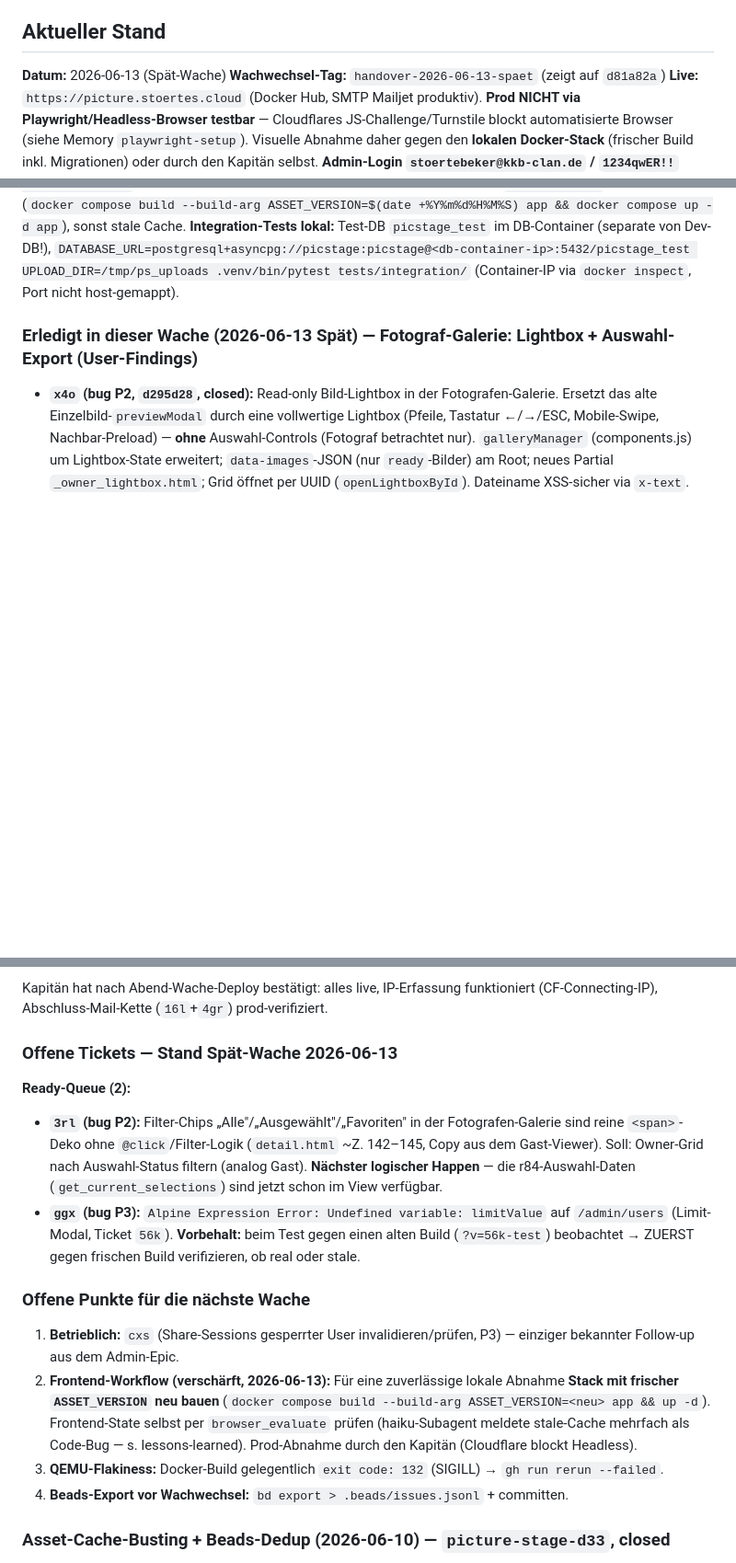
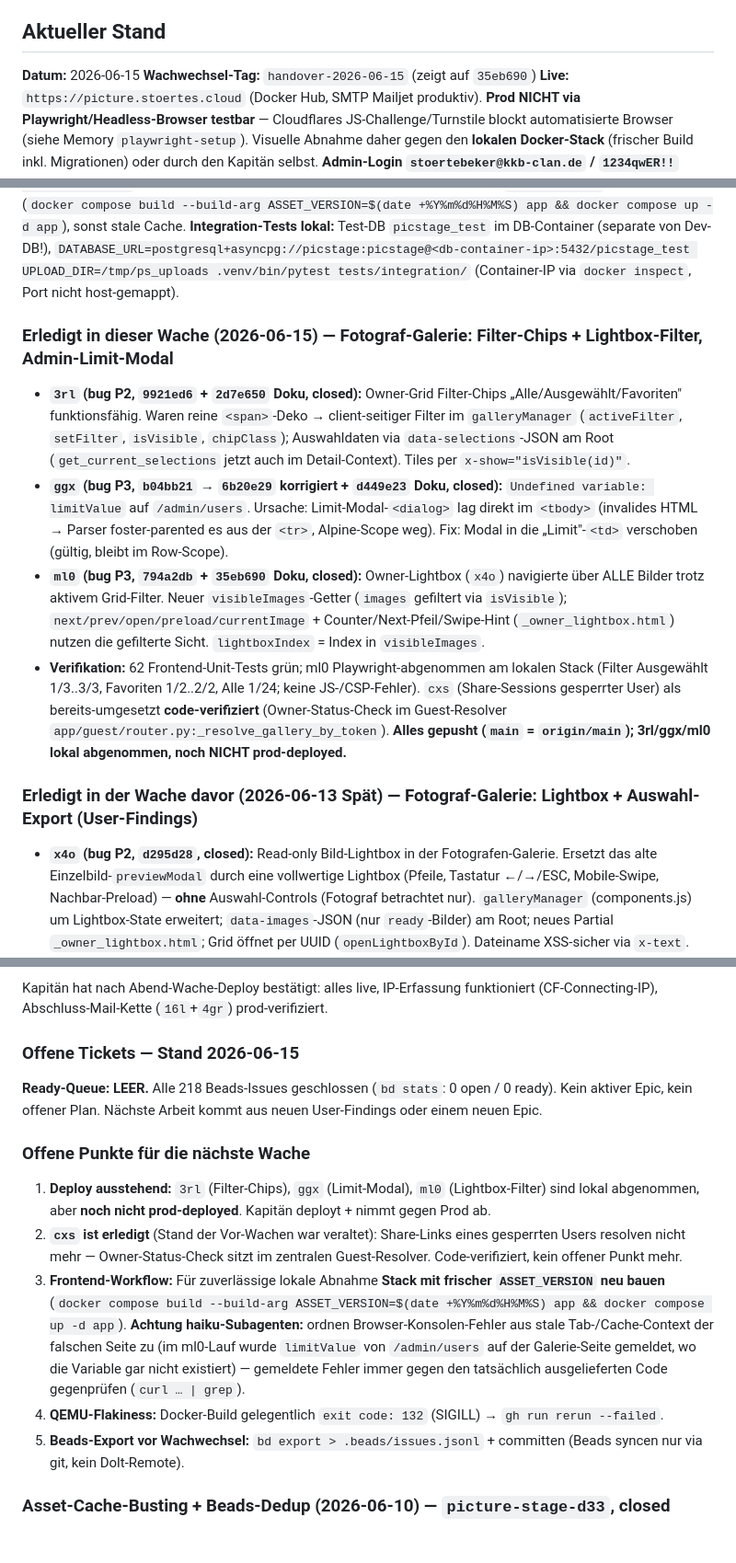
Before and after one commit to stoertebeker/picture-stage, a Markdown page: CLAUDE.md, 3 parts joined by grey strips. Shown at 92% size. Rendered like a GitHub page; blank space fills up the shorter version.

Commit message:
docs(handover): Wachwechsel 2026-06-15 — 3rl/ggx/ml0 erledigt, Ready-Queue leer
CLAUDE.md "Aktueller Stand" aktualisiert: neuer Wache-Block (Filter-Chips 3rl,
Admin-Limit-Modal ggx, Owner-Lightbox-Filter-Navigation ml0), Offene-Tickets
auf leere Ready-Queue gesetzt, cxs als code-verifiziert closed korrigiert.
bd-Memory stand-2026-06-15 + Beads-Sync (.beads/issues.jsonl).
Tag handover-2026-06-15 auf 35eb690.

Co-Authored-By: Claude Opus 4.8 <noreply@anthropic.com>

```diff
--- a/CLAUDE.md
+++ b/CLAUDE.md
@@ -118,12 +118,18 @@ users, galleries, images, image_previews, selection_events (append-only), share_
 
 ## Aktueller Stand
 
-**Datum:** 2026-06-13 (Spät-Wache)
-**Wachwechsel-Tag:** `handover-2026-06-13-spaet` (zeigt auf `d81a82a`)
+**Datum:** 2026-06-15
+**Wachwechsel-Tag:** `handover-2026-06-15` (zeigt auf `35eb690`)
 **Live:** `https://picture.stoertes.cloud` (Docker Hub, SMTP Mailjet produktiv). **Prod NICHT via Playwright/Headless-Browser testbar** — Cloudflares JS-Challenge/Turnstile blockt automatisierte Browser (siehe Memory `playwright-setup`). Visuelle Abnahme daher gegen den **lokalen Docker-Stack** (frischer Build inkl. Migrationen) oder durch den Kapitän selbst. **Admin-Login `stoertebeker@kkb-clan.de` / `1234qwER!!` bleibt für die Entwicklungsphase aktiv** (Kapitän-Entscheidung).
 **Dev-Umgebung:** Ubuntu 26.04 x86_64, Sandbox deaktiviert, Docker direkt nutzbar. Chrome: `/opt/google/chrome/chrome`. Lokaler Stack: `docker compose up -d`. **Lokaler Admin: `testadmin@example.com` / `testpass123`** (NICHT `admin@local.test` — s. Memory `local-dev-admin-login`). **Frontend-Änderungen lokal abnehmen:** Stack mit frischer `ASSET_VERSION` neu bauen (`docker compose build --build-arg ASSET_VERSION=$(date +%Y%m%d%H%M%S) app && docker compose up -d app`), sonst stale Cache. **Integration-Tests lokal:** Test-DB `picstage_test` im DB-Container (separate von Dev-DB!), `DATABASE_URL=postgresql+asyncpg://picstage:picstage@<db-container-ip>:5432/picstage_test UPLOAD_DIR=/tmp/ps_uploads .venv/bin/pytest tests/integration/` (Container-IP via `docker inspect`, Port nicht host-gemappt).
 
-### Erledigt in dieser Wache (2026-06-13 Spät) — Fotograf-Galerie: Lightbox + Auswahl-Export (User-Findings)
+### Erledigt in dieser Wache (2026-06-15) — Fotograf-Galerie: Filter-Chips + Lightbox-Filter, Admin-Limit-Modal
+- **`3rl` (bug P2, `9921ed6` + `2d7e650` Doku, closed):** Owner-Grid Filter-Chips „Alle/Ausgewählt/Favoriten" funktionsfähig. Waren reine `<span>`-Deko → client-seitiger Filter im `galleryManager` (`activeFilter`, `setFilter`, `isVisible`, `chipClass`); Auswahldaten via `data-selections`-JSON am Root (`get_current_selections` jetzt auch im Detail-Context). Tiles per `x-show="isVisible(id)"`.
+- **`ggx` (bug P3, `b04bb21` → `6b20e29` korrigiert + `d449e23` Doku, closed):** `Undefined variable: limitValue` auf `/admin/users`. Ursache: Limit-Modal-`<dialog>` lag direkt im `<tbody>` (invalides HTML → Parser foster-parented es aus der `<tr>`, Alpine-Scope weg). Fix: Modal in die „Limit"-`<td>` verschoben (gültig, bleibt im Row-Scope).
+- **`ml0` (bug P3, `794a2db` + `35eb690` Doku, closed):** Owner-Lightbox (`x4o`) navigierte über ALLE Bilder trotz aktivem Grid-Filter. Neuer `visibleImages`-Getter (`images` gefiltert via `isVisible`); `next/prev/open/preload/currentImage` + Counter/Next-Pfeil/Swipe-Hint (`_owner_lightbox.html`) nutzen die gefilterte Sicht. `lightboxIndex` = Index in `visibleImages`.
+- **Verifikation:** 62 Frontend-Unit-Tests grün; ml0 Playwright-abgenommen am lokalen Stack (Filter Ausgewählt 1/3..3/3, Favoriten 1/2..2/2, Alle 1/24; keine JS-/CSP-Fehler). `cxs` (Share-Sessions gesperrter User) als bereits-umgesetzt **code-verifiziert** (Owner-Status-Check im Guest-Resolver `app/guest/router.py:_resolve_gallery_by_token`). **Alles gepusht (`main` = `origin/main`); 3rl/ggx/ml0 lokal abgenommen, noch NICHT prod-deployed.**
+
+### Erledigt in der Wache davor (2026-06-13 Spät) — Fotograf-Galerie: Lightbox + Auswahl-Export (User-Findings)
 - **`x4o` (bug P2, `d295d28`, closed):** Read-only Bild-Lightbox in der Fotografen-Galerie. Ersetzt das alte Einzelbild-`previewModal` durch eine vollwertige Lightbox (Pfeile, Tastatur ←/→/ESC, Mobile-Swipe, Nachbar-Preload) — **ohne** Auswahl-Controls (Fotograf betrachtet nur). `galleryManager` (components.js) um Lightbox-State erweitert; `data-images`-JSON (nur `ready`-Bilder) am Root; neues Partial `_owner_lightbox.html`; Grid öffnet per UUID (`openLightboxById`). Dateiname XSS-sicher via `x-text`.
 - **`r84` (feature P2, `a7a64da` Backend + `68c998b` Frontend, closed):** Auswahl-Ergebnis-Seite + Lightroom-Export. Neue owner-only Seite `/galleries/{id}/selection` listet alle markierten Bilder (selected ODER favorited) mit Vorschau/Symbol/Dateiname; verlinkt von der Detailseite bei `shared`/`completed`. **„Für Lightroom kopieren"** (Clipboard, komma-separiert) via neuer Alpine-Komponente `copyButton` + Downloads `.txt`/CSV mit `filter=marked`. Backend: Export um `format=txt` (komma-separierte Dateinamen mit Endung, einzeilig — Recherche: Lightroom Classic/Capture One brauchen genau das, NICHT eine pro Zeile) + `filter=marked` erweitert. CHANGELOG (`d81a82a`) + README aktualisiert.
 - **286 Unit + 5 Integration-Tests grün**, ruff+mypy sauber. Alles gepusht (`main` = `origin/main`). **Noch NICHT prod-deployed** (Kapitän deployt + nimmt ab).
@@ -152,16 +158,15 @@ users, galleries, images, image_previews, selection_events (append-only), share_
 ### ✅ Betrieblicher Rest — alle Tickets prod-deployed und abgenommen
 Kapitän hat nach Abend-Wache-Deploy bestätigt: alles live, IP-Erfassung funktioniert (CF-Connecting-IP), Abschluss-Mail-Kette (`16l`+`4gr`) prod-verifiziert.
 
-### Offene Tickets — Stand Spät-Wache 2026-06-13
-**Ready-Queue (2):**
-- **`3rl` (bug P2):** Filter-Chips „Alle"/„Ausgewählt"/„Favoriten" in der Fotografen-Galerie sind reine `<span>`-Deko ohne `@click`/Filter-Logik (`detail.html` ~Z. 142–145, Copy aus dem Gast-Viewer). Soll: Owner-Grid nach Auswahl-Status filtern (analog Gast). **Nächster logischer Happen** — die r84-Auswahl-Daten (`get_current_selections`) sind jetzt schon im View verfügbar.
-- **`ggx` (bug P3):** `Alpine Expression Error: Undefined variable: limitValue` auf `/admin/users` (Limit-Modal, Ticket `56k`). **Vorbehalt:** beim Test gegen einen alten Build (`?v=56k-test`) beobachtet → ZUERST gegen frischen Build verifizieren, ob real oder stale.
+### Offene Tickets — Stand 2026-06-15
+**Ready-Queue: LEER.** Alle 218 Beads-Issues geschlossen (`bd stats`: 0 open / 0 ready). Kein aktiver Epic, kein offener Plan. Nächste Arbeit kommt aus neuen User-Findings oder einem neuen Epic.
 
 ### Offene Punkte für die nächste Wache
-1. **Betrieblich:** `cxs` (Share-Sessions gesperrter User invalidieren/prüfen, P3) — einziger bekannter Follow-up aus dem Admin-Epic.
-2. **Frontend-Workflow (verschärft, 2026-06-13):** Für eine zuverlässige lokale Abnahme **Stack mit frischer `ASSET_VERSION` neu bauen** (`docker compose build --build-arg ASSET_VERSION=<neu> app && up -d`). Frontend-State selbst per `browser_evaluate` prüfen (haiku-Subagent meldete stale-Cache mehrfach als Code-Bug — s. lessons-learned). Prod-Abnahme durch den Kapitän (Cloudflare blockt Headless).
-3. **QEMU-Flakiness:** Docker-Build gelegentlich `exit code: 132` (SIGILL) → `gh run rerun --failed`.
-4. **Beads-Export vor Wachwechsel:** `bd export > .beads/issues.jsonl` + committen.
+1. **Deploy ausstehend:** `3rl` (Filter-Chips), `ggx` (Limit-Modal), `ml0` (Lightbox-Filter) sind lokal abgenommen, aber **noch nicht prod-deployed**. Kapitän deployt + nimmt gegen Prod ab.
+2. **`cxs` ist erledigt** (Stand der Vor-Wachen war veraltet): Share-Links eines gesperrten Users resolven nicht mehr — Owner-Status-Check sitzt im zentralen Guest-Resolver. Code-verifiziert, kein offener Punkt mehr.
+3. **Frontend-Workflow:** Für zuverlässige lokale Abnahme **Stack mit frischer `ASSET_VERSION` neu bauen** (`docker compose build --build-arg ASSET_VERSION=$(date +%Y%m%d%H%M%S) app && docker compose up -d app`). **Achtung haiku-Subagenten:** ordnen Browser-Konsolen-Fehler aus stale Tab-/Cache-Context der falschen Seite zu (im ml0-Lauf wurde `limitValue` von `/admin/users` auf der Galerie-Seite gemeldet, wo die Variable gar nicht existiert) — gemeldete Fehler immer gegen den tatsächlich ausgelieferten Code gegenprüfen (`curl … | grep`).
+4. **QEMU-Flakiness:** Docker-Build gelegentlich `exit code: 132` (SIGILL) → `gh run rerun --failed`.
+5. **Beads-Export vor Wachwechsel:** `bd export > .beads/issues.jsonl` + committen (Beads syncen nur via git, kein Dolt-Remote).
 
 ### Asset-Cache-Busting + Beads-Dedup (2026-06-10) — `picture-stage-d33`, closed
 - **Cache-Busting (`d33`; Commits `9f1ef27` Code, `fd3b01b` Doku) — prod-verifiziert:** JS/CSS-Assets tragen jetzt `?v=<ASSET_VERSION>` via zentralem `asset()`-Jinja-Helper (`app/frontend/deps.py`) + Setting `asset_version` (`config.py`). `Dockerfile` ARG `ASSET_VERSION` (Default `dev`), CI (`docker-publish.yml`) setzt den **Build-Timestamp** (kein Git-SHA → kein Commit-Leak im HTML). 6 Templates umgestellt; **Fonts bewusst un-versioniert** (Preload/`url()`-Mismatch → Doppellading). Deploy-Runbook im README (`pull → up -d → grep version → curl ?v= → CF-Purge`), Fallstricke in `docs/lessons-learned.md`. Verifiziert: ruff+mypy+76 Frontend-Unit-Tests grün; **Prod-Live (2026-06-10, Playwright): Assets liefern `?v=20260610130149` (echter Build-Timestamp), HTTP 200.** **Betrieblicher Rest:** CF-Caching-Level einmalig auf „Standard" bestätigen (nicht „Ignore Query String"), damit der Edge-Bust bei künftigen Builds greift.
```
